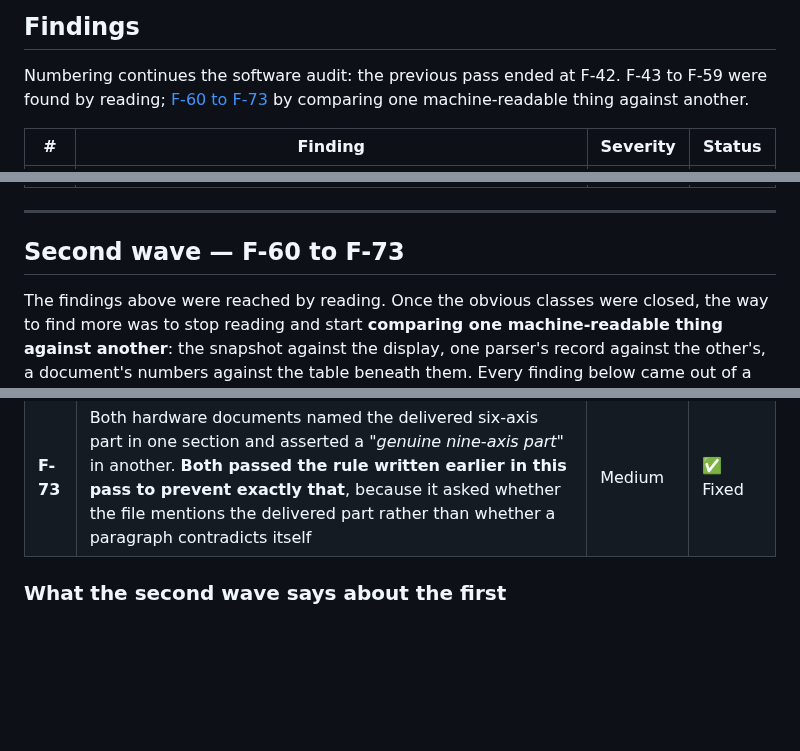
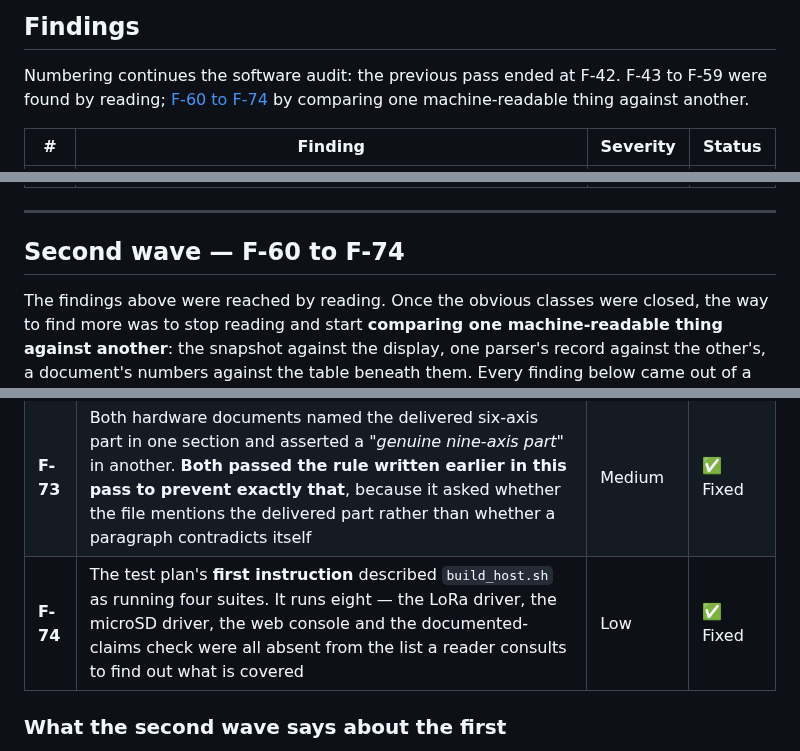
Before and after one commit to KunjSorathiya/CanSat-2026, a Markdown page: documentation/audit/2026-09-05-continuous-review.md, 3 parts joined by grey strips. Drawn GitHub-style; blank space fills up the shorter version.

```diff
--- a/documentation/audit/2026-09-05-continuous-review.md
+++ b/documentation/audit/2026-09-05-continuous-review.md
@@ -32,7 +32,7 @@ the code still did what it said.
 ## Findings
 
 Numbering continues the software audit: the previous pass ended at F-42. F-43 to F-59 were
-found by reading; [F-60 to F-73](#second-wave--f-60-to-f-73) by comparing one
+found by reading; [F-60 to F-74](#second-wave--f-60-to-f-74) by comparing one
 machine-readable thing against another.
 
 | # | Finding | Severity | Status |
@@ -57,7 +57,7 @@ machine-readable thing against another.
 
 ---
 
-## Second wave — F-60 to F-73
+## Second wave — F-60 to F-74
 
 The findings above were reached by reading. Once the obvious classes were closed, the way to
 find more was to stop reading and start **comparing one machine-readable thing against
@@ -81,6 +81,7 @@ comparison a script can repeat.
 | **F-71** | `validate_config()` names which of its thirty rules refused a configuration. The controller replaced that with `"configuration invalid"`, then latched a critical fault — leaving an operator a vehicle that will not fly and thirty candidates for why | **High** | ✅ Fixed |
 | **F-72** | The bring-up diagnostic's second I2C scan is headed *"AK8963 at `0x0C` **SHOULD** now appear"* — two lines after the same program prints *"SIX axes: there is no magnetometer in this package at all"*. An operator with the board in front of them goes hunting a wiring fault that does not exist | Medium | ✅ Fixed |
 | **F-73** | Both hardware documents named the delivered six-axis part in one section and asserted a *"genuine nine-axis part"* in another. **Both passed the rule written earlier in this pass to prevent exactly that**, because it asked whether the file mentions the delivered part rather than whether a paragraph contradicts itself | Medium | ✅ Fixed |
+| **F-74** | The test plan's **first instruction** described `build_host.sh` as running four suites. It runs eight — the LoRa driver, the microSD driver, the web console and the documented-claims check were all absent from the list a reader consults to find out what is covered | Low | ✅ Fixed |
 
 ### What the second wave says about the first
 
```
Also changed, not shown: other parts of documentation/audit/2026-09-05-continuous-review.md (+27 -4 lines).
